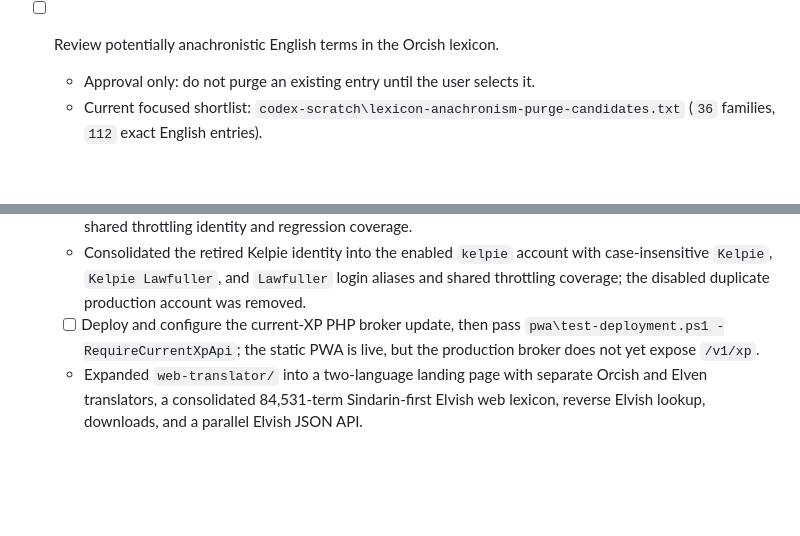
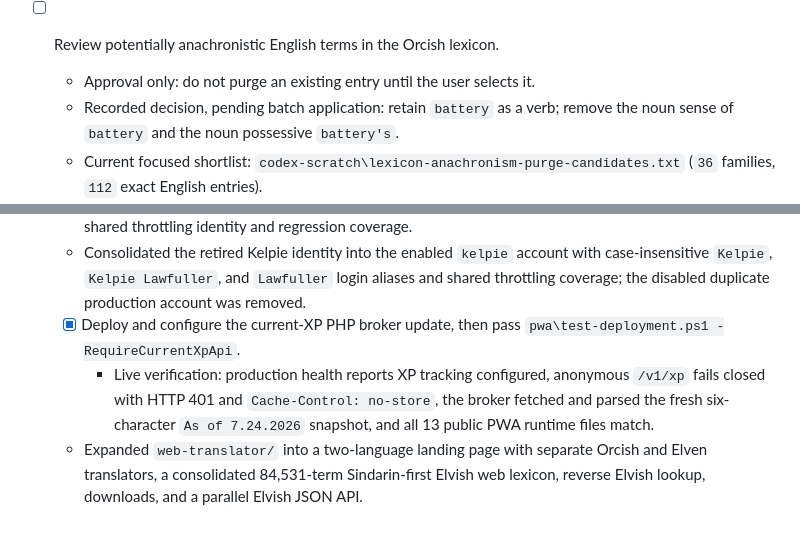
Before and after one commit to kyrathasoft/player-assistant, a Markdown page: to-do.md, 2 parts joined by grey strips. Drawn GitHub-style; blank space fills up the shorter version.

Commit message:
Record XP deployment and lexicon decision

```diff
--- a/to-do.md
+++ b/to-do.md
@@ -1,5 +1,6 @@
 - [ ] Review potentially anachronistic English terms in the Orcish lexicon.
   - Approval only: do not purge an existing entry until the user selects it.
+  - Recorded decision, pending batch application: retain `battery` as a verb; remove the noun sense of `battery` and the noun possessive `battery's`.
   - Current focused shortlist: `codex-scratch\lexicon-anachronism-purge-candidates.txt` (`36` families, `112` exact English entries).
   - Broad audit with categories, triggers, Orcish forms, and tags: `codex-scratch\lexicon-anachronism-review.tsv` (`151` exact English entries, including medieval-compatible terms intentionally excluded from the focused shortlist).
   - After approved removals, update family batch counts and the unique-English count regression, rebuild the app and `to-orcish` in Release, run focused absence and quality tests, refresh both audit files, and update graphify.
@@ -317,5 +318,6 @@
   - Added case-insensitive Maximilian login aliases for `max`, `maximilian`, `Maximilian Yragerne`, `Max Yragerne`, and `Yragerne`, with a shared throttling identity and regression coverage.
   - Added case-insensitive Neria login aliases for `Neria`, `Neria Silverdale`, and `Silverdale`, with a shared throttling identity and regression coverage.
   - Consolidated the retired Kelpie identity into the enabled `kelpie` account with case-insensitive `Kelpie`, `Kelpie Lawfuller`, and `Lawfuller` login aliases and shared throttling coverage; the disabled duplicate production account was removed.
-  - [ ] Deploy and configure the current-XP PHP broker update, then pass `pwa\test-deployment.ps1 -RequireCurrentXpApi`; the static PWA is live, but the production broker does not yet expose `/v1/xp`.
+  - [x] Deploy and configure the current-XP PHP broker update, then pass `pwa\test-deployment.ps1 -RequireCurrentXpApi`.
+    - Live verification: production health reports XP tracking configured, anonymous `/v1/xp` fails closed with HTTP 401 and `Cache-Control: no-store`, the broker fetched and parsed the fresh six-character `As of 7.24.2026` snapshot, and all 13 public PWA runtime files match.
   - Expanded `web-translator/` into a two-language landing page with separate Orcish and Elven translators, a consolidated 84,531-term Sindarin-first Elvish web lexicon, reverse Elvish lookup, downloads, and a parallel Elvish JSON API.
```
